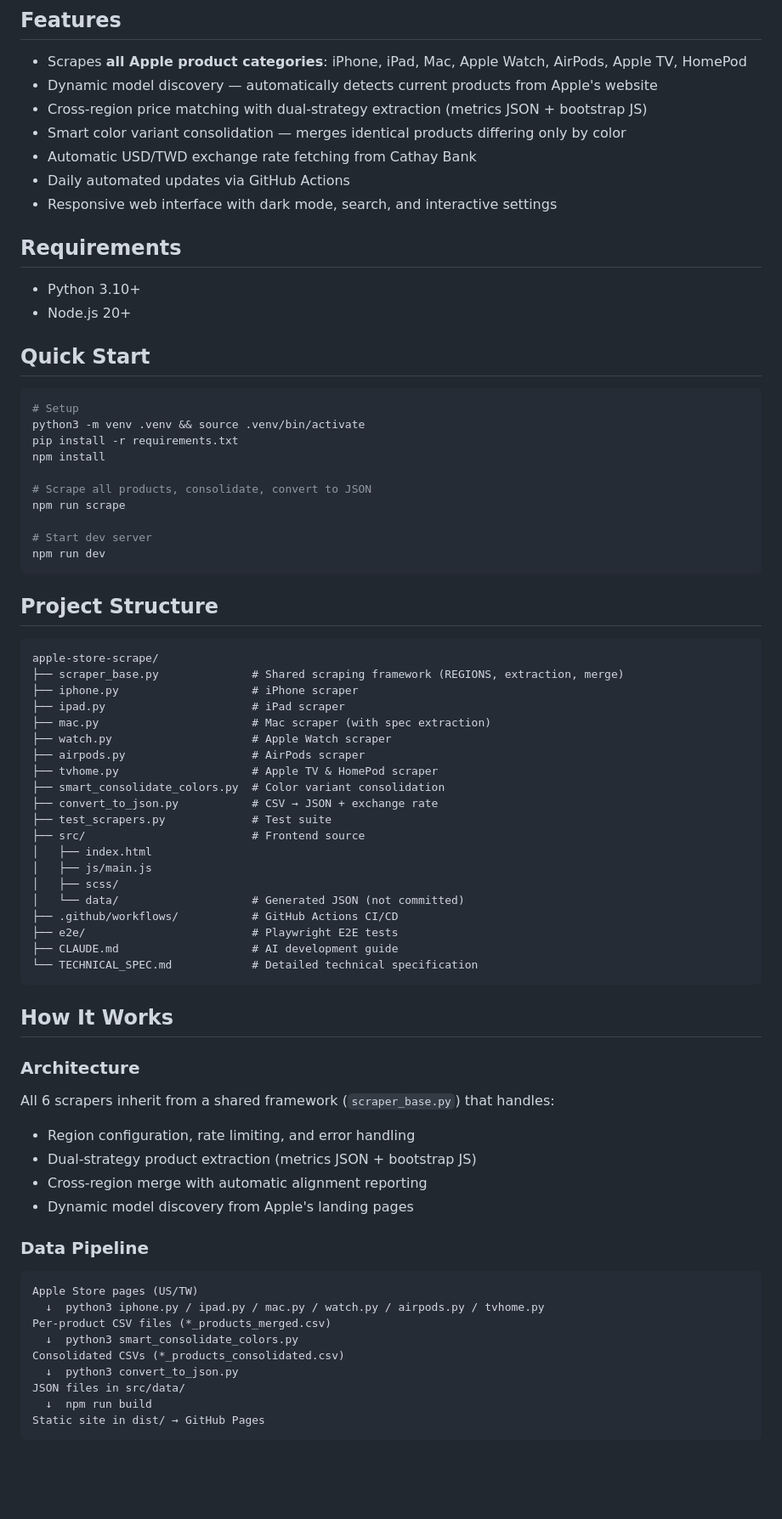
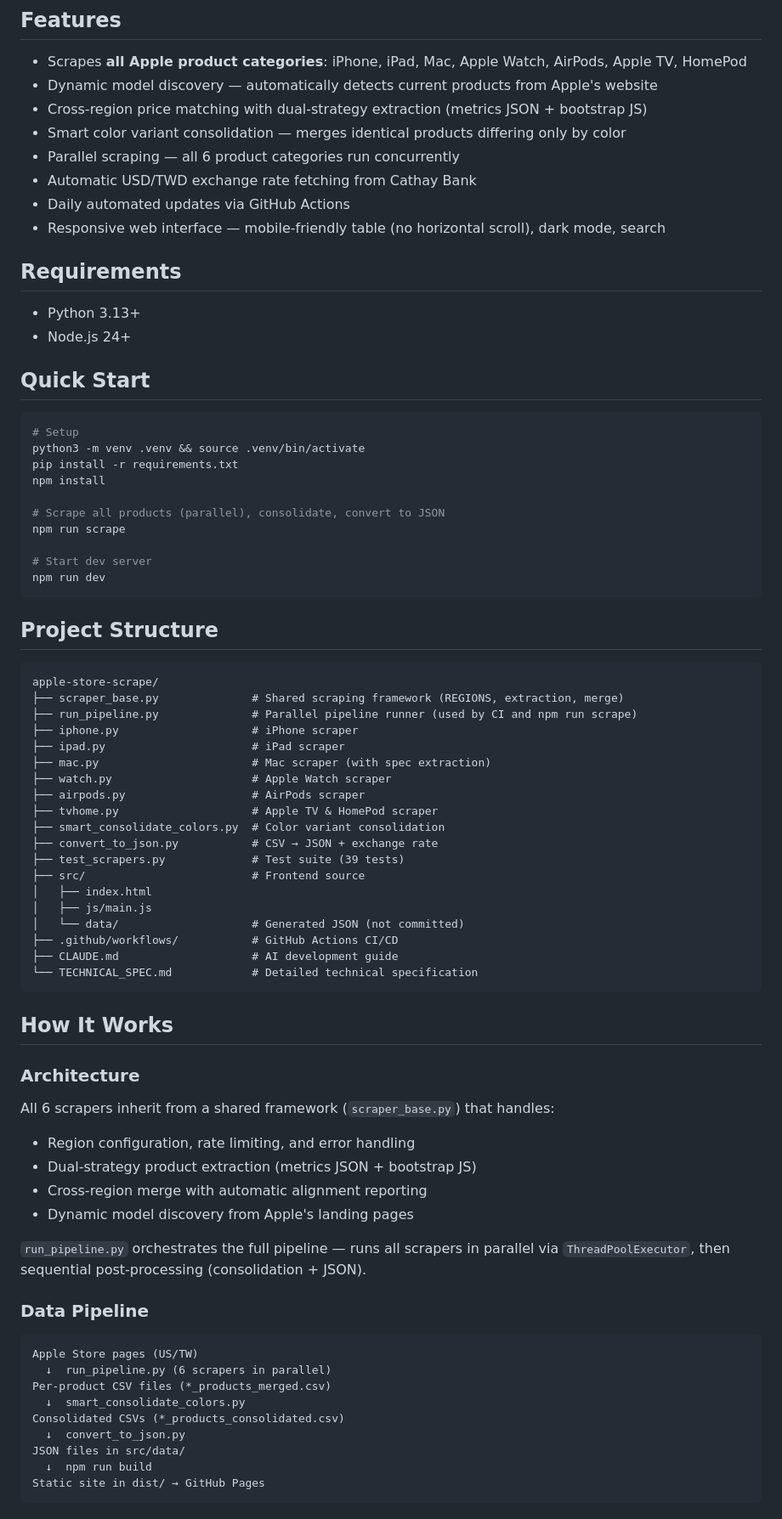
Before and after one commit to jonatw/apple-store-scrape, a Markdown page: README.md, the part around one of its changes. Shown at 85% size. Drawn GitHub-style; blank space fills up the shorter version.

````diff
--- a/README.md
+++ b/README.md
@@ -10,14 +10,15 @@ A tool for comparing Apple product prices across regions (US and Taiwan). Scrape
 - Dynamic model discovery — automatically detects current products from Apple's website
 - Cross-region price matching with dual-strategy extraction (metrics JSON + bootstrap JS)
 - Smart color variant consolidation — merges identical products differing only by color
+- Parallel scraping — all 6 product categories run concurrently
 - Automatic USD/TWD exchange rate fetching from Cathay Bank
 - Daily automated updates via GitHub Actions
-- Responsive web interface with dark mode, search, and interactive settings
+- Responsive web interface — mobile-friendly table (no horizontal scroll), dark mode, search
 
 ## Requirements
 
-- Python 3.10+
-- Node.js 20+
+- Python 3.13+
+- Node.js 24+
 
 ## Quick Start
 
@@ -27,7 +28,7 @@ python3 -m venv .venv && source .venv/bin/activate
 pip install -r requirements.txt
 npm install
 
-# Scrape all products, consolidate, convert to JSON
+# Scrape all products (parallel), consolidate, convert to JSON
 npm run scrape
 
 # Start dev server
@@ -39,6 +40,7 @@ npm run dev
 ```
 apple-store-scrape/
 ├── scraper_base.py              # Shared scraping framework (REGIONS, extraction, merge)
+├── run_pipeline.py              # Parallel pipeline runner (used by CI and npm run scrape)
 ├── iphone.py                    # iPhone scraper
 ├── ipad.py                      # iPad scraper
 ├── mac.py                       # Mac scraper (with spec extraction)
@@ -47,14 +49,12 @@ apple-store-scrape/
 ├── tvhome.py                    # Apple TV & HomePod scraper
 ├── smart_consolidate_colors.py  # Color variant consolidation
 ├── convert_to_json.py           # CSV → JSON + exchange rate
-├── test_scrapers.py             # Test suite
+├── test_scrapers.py             # Test suite (39 tests)
 ├── src/                         # Frontend source
 │   ├── index.html
 │   ├── js/main.js
-│   ├── scss/
 │   └── data/                    # Generated JSON (not committed)
 ├── .github/workflows/           # GitHub Actions CI/CD
-├── e2e/                         # Playwright E2E tests
 ├── CLAUDE.md                    # AI development guide
 └── TECHNICAL_SPEC.md            # Detailed technical specification
 ```
@@ -69,15 +69,18 @@ All 6 scrapers inherit from a shared framework (`scraper_base.py`) that handles:
 - Cross-region merge with automatic alignment reporting
 - Dynamic model discovery from Apple's landing pages
 
+`run_pipeline.py` orchestrates the full pipeline — runs all scrapers in parallel
+via `ThreadPoolExecutor`, then sequential post-processing (consolidation + JSON).
+
 ### Data Pipeline
 
 ```
 Apple Store pages (US/TW)
-  ↓  python3 iphone.py / ipad.py / mac.py / watch.py / airpods.py / tvhome.py
+  ↓  run_pipeline.py (6 scrapers in parallel)
 Per-product CSV files (*_products_merged.csv)
-  ↓  python3 smart_consolidate_colors.py
+  ↓  smart_consolidate_colors.py
 Consolidated CSVs (*_products_consolidated.csv)
-  ↓  python3 convert_to_json.py
+  ↓  convert_to_json.py
 JSON files in src/data/
   ↓  npm run build
 Static site in dist/ → GitHub Pages
````
Also changed, not shown: other parts of README.md (+10 -3 lines), CLAUDE.md (+44 -33 lines), TECHNICAL_SPEC.md (+14 -10 lines).
